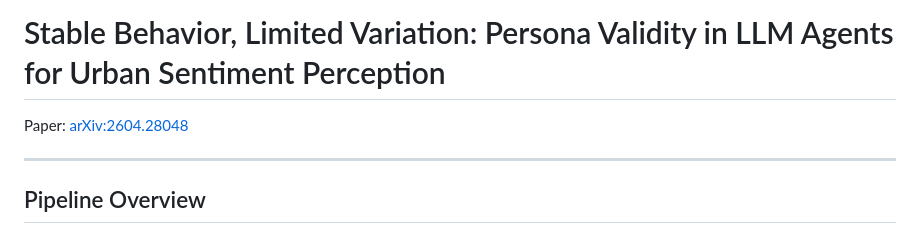
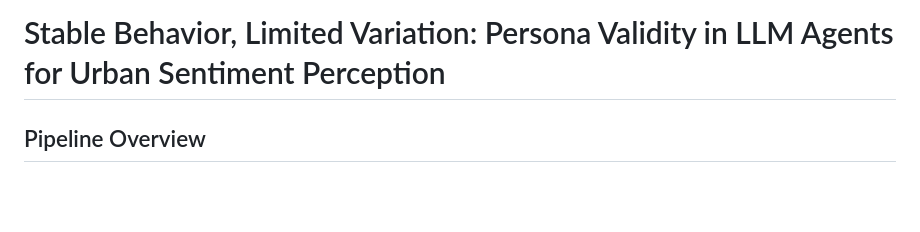
Before and after one commit to neemiasbsilva/mllm-persona-evaluation, a Markdown page: README.md, the part around the change. GitHub-like rendering; blank space fills up the shorter version.

```diff
--- a/README.md
+++ b/README.md
@@ -1,8 +1,5 @@
 # Stable Behavior, Limited Variation: Persona Validity in LLM Agents for Urban Sentiment Perception
 
-Paper: [arXiv:2604.28048](https://arxiv.org/abs/2604.28048)
-
----
 
 ## Pipeline Overview
 
```
